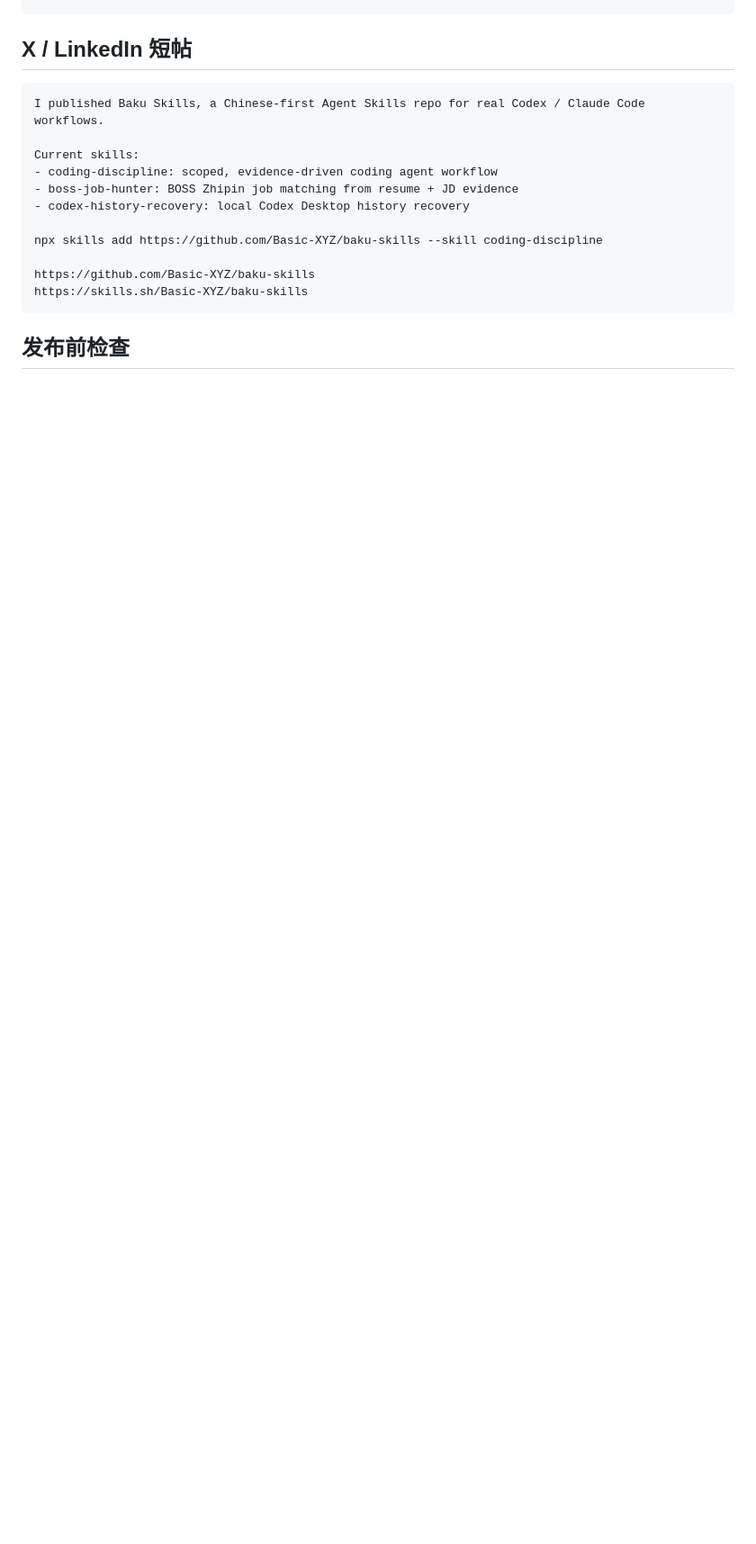
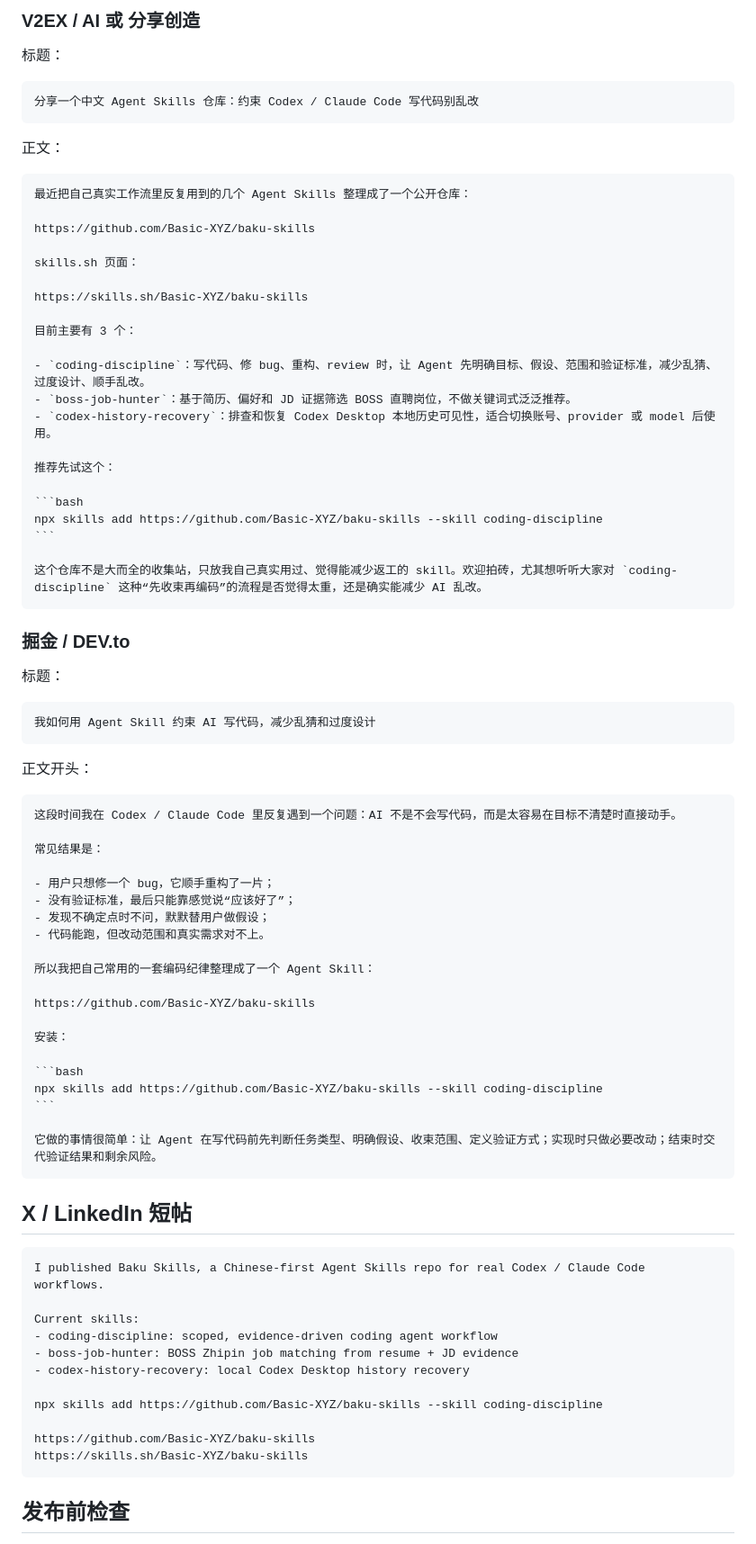
Before and after one commit to Basic-XYZ/baku-skills, a Markdown page: PROMOTION.md, the part around one of its changes. Shown at 90% size. Rendered like a GitHub page; blank space fills up the shorter version.

`````diff
--- a/PROMOTION.md
+++ b/PROMOTION.md
@@ -103,3 +174,70 @@ npx skills add https://github.com/Basic-XYZ/baku-skills --skill coding-disciplin
+### V2EX / AI 或 分享创造
+
+标题：
+
+```text
+分享一个中文 Agent Skills 仓库：约束 Codex / Claude Code 写代码别乱改
+```
+
+正文：
+
+````markdown
+最近把自己真实工作流里反复用到的几个 Agent Skills 整理成了一个公开仓库：
+
+https://github.com/Basic-XYZ/baku-skills
+
+skills.sh 页面：
+
+https://skills.sh/Basic-XYZ/baku-skills
+
+目前主要有 3 个：
+
+- `coding-discipline`：写代码、修 bug、重构、review 时，让 Agent 先明确目标、假设、范围和验证标准，减少乱猜、过度设计、顺手乱改。
+- `boss-job-hunter`：基于简历、偏好和 JD 证据筛选 BOSS 直聘岗位，不做关键词式泛泛推荐。
+- `codex-history-recovery`：排查和恢复 Codex Desktop 本地历史可见性，适合切换账号、provider 或 model 后使用。
+
+推荐先试这个：
+
+```bash
+npx skills add https://github.com/Basic-XYZ/baku-skills --skill coding-discipline
+```
+
+这个仓库不是大而全的收集站，只放我自己真实用过、觉得能减少返工的 skill。欢迎拍砖，尤其想听听大家对 `coding-discipline` 这种“先收束再编码”的流程是否觉得太重，还是确实能减少 AI 乱改。
+````
+
+### 掘金 / DEV.to
+
+标题：
+
+```text
+我如何用 Agent Skill 约束 AI 写代码，减少乱猜和过度设计
+```
+
+正文开头：
+
+````markdown
+这段时间我在 Codex / Claude Code 里反复遇到一个问题：AI 不是不会写代码，而是太容易在目标不清楚时直接动手。
+
+常见结果是：
+
+- 用户只想修一个 bug，它顺手重构了一片；
+- 没有验证标准，最后只能靠感觉说“应该好了”；
+- 发现不确定点时不问，默默替用户做假设；
+- 代码能跑，但改动范围和真实需求对不上。
+
+所以我把自己常用的一套编码纪律整理成了一个 Agent Skill：
+
+https://github.com/Basic-XYZ/baku-skills
+
+安装：
+
+```bash
+npx skills add https://github.com/Basic-XYZ/baku-skills --skill coding-discipline
+```
+
+它做的事情很简单：让 Agent 在写代码前先判断任务类型、明确假设、收束范围、定义验证方式；实现时只做必要改动；结束时交代验证结果和剩余风险。
+````
+
 ## X / LinkedIn 短帖
 
 ```text
`````
Also changed, not shown: other parts of PROMOTION.md (+71 -0 lines).
